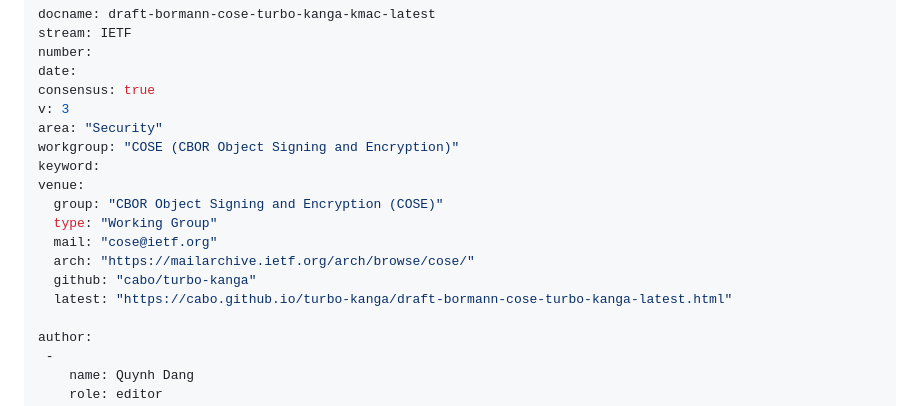
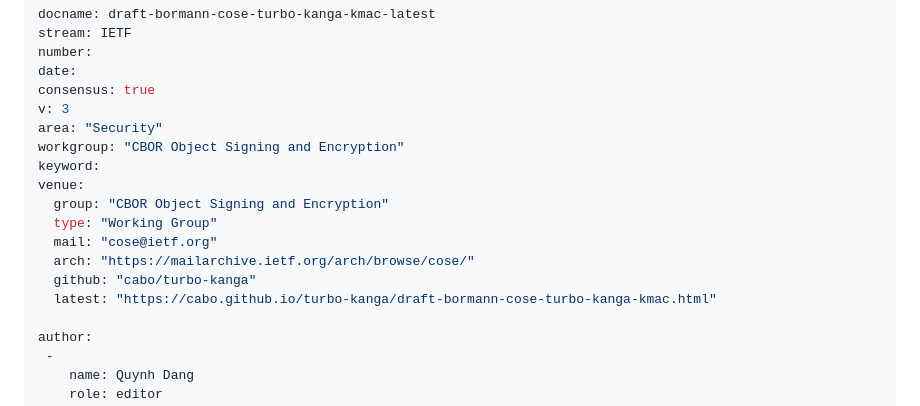
Before and after one commit to cabo/turbo-kanga, a Markdown page: draft-bormann-cose-turbo-kanga-kmac.md, the part around the change. Rendered like a GitHub page.

Commit message:
Automatic update of venue information

```diff
--- a/draft-bormann-cose-turbo-kanga-kmac.md
+++ b/draft-bormann-cose-turbo-kanga-kmac.md
@@ -10,15 +10,15 @@ date:
 consensus: true
 v: 3
 area: "Security"
-workgroup: "COSE (CBOR Object Signing and Encryption)"
+workgroup: "CBOR Object Signing and Encryption"
 keyword:
 venue:
-  group: "CBOR Object Signing and Encryption (COSE)"
+  group: "CBOR Object Signing and Encryption"
   type: "Working Group"
   mail: "cose@ietf.org"
   arch: "https://mailarchive.ietf.org/arch/browse/cose/"
   github: "cabo/turbo-kanga"
-  latest: "https://cabo.github.io/turbo-kanga/draft-bormann-cose-turbo-kanga-latest.html"
+  latest: "https://cabo.github.io/turbo-kanga/draft-bormann-cose-turbo-kanga-kmac.html"
 
 author:
  -
```
